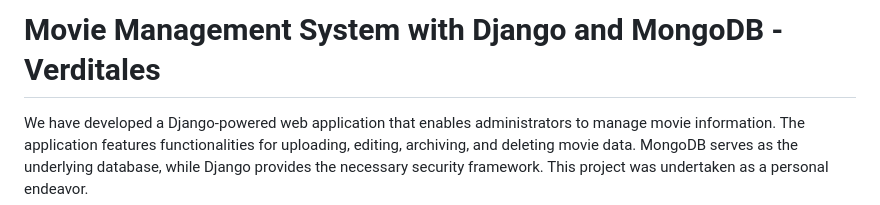
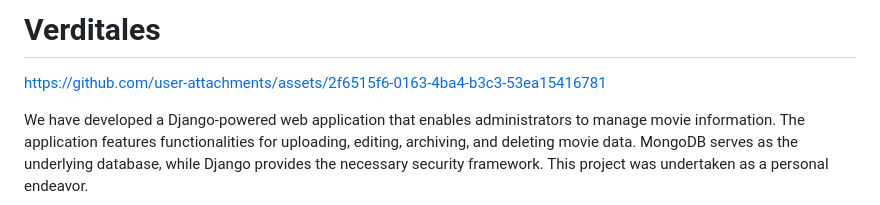
Before and after one commit to abhineetraj1/django-verditales, a Markdown page: README.md, the part around the change. GitHub-like rendering.

```diff
--- a/README.md
+++ b/README.md
@@ -1,4 +1,9 @@
-# Movie Management System with Django and MongoDB - Verditales
+# Verditales
+
+
+
+https://github.com/user-attachments/assets/2f6515f6-0163-4ba4-b3c3-53ea15416781
+
 
 We have developed a Django-powered web application that enables administrators to manage movie information. The application features functionalities for uploading, editing, archiving, and deleting movie data. MongoDB serves as the underlying database, while Django provides the necessary security framework. This project was undertaken as a personal endeavor.
 
```
